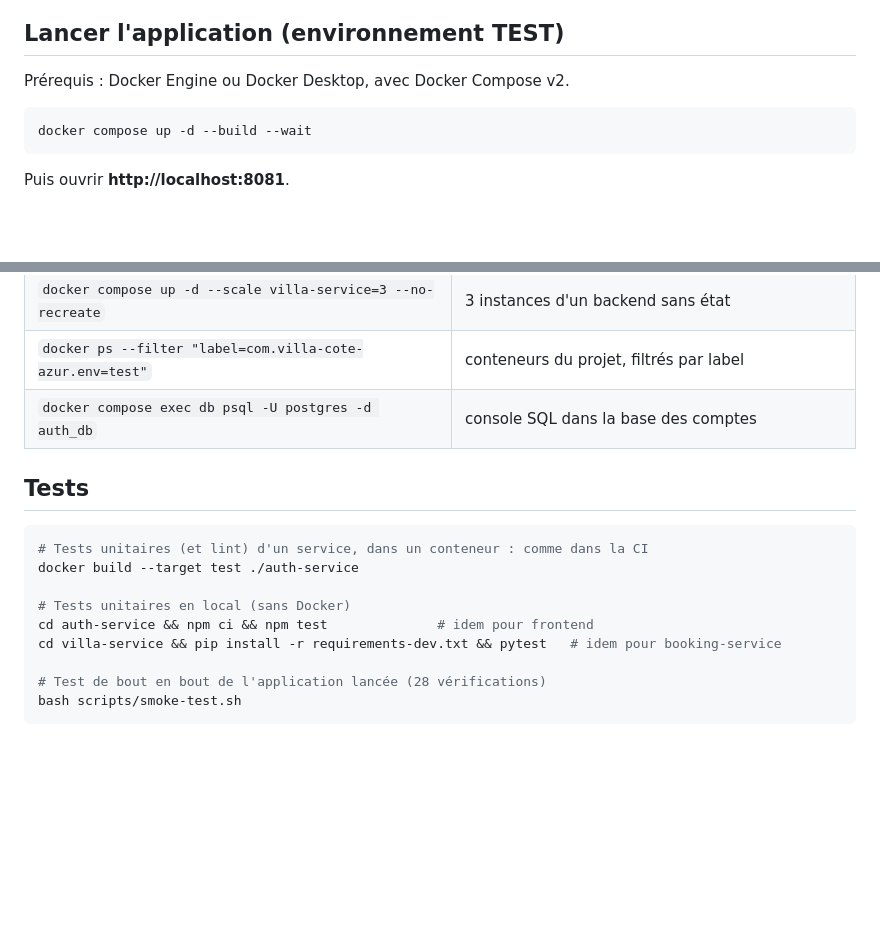
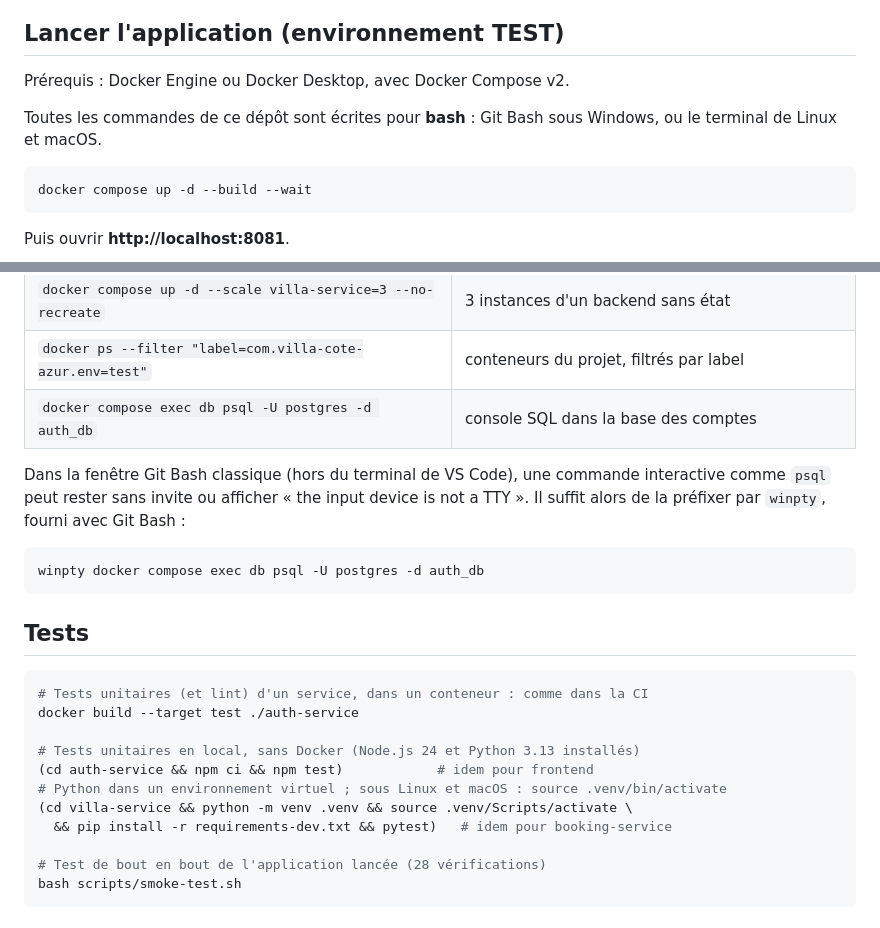
Before and after one commit to Tristan-stack/villa-cote-azur, a Markdown page: README.md, 2 parts joined by grey strips. Rendered like a GitHub page; blank space fills up the shorter version.

Commit message:
docs: commandes de la démo et du README prêtes à copier dans Git Bash

````diff
--- a/README.md
+++ b/README.md
@@ -42,6 +42,9 @@ Pages compressées en gzip : environ 120 Ko pour l'accueil, polices comprises.
 ## Lancer l'application (environnement TEST)
 
 Prérequis : Docker Engine ou Docker Desktop, avec Docker Compose v2.
+
+Toutes les commandes de ce dépôt sont écrites pour **bash** : Git Bash sous Windows, ou le
+terminal de Linux et macOS.
 
 ```bash
 docker compose up -d --build --wait
@@ -89,15 +92,25 @@ docker compose --env-file env/uat.env up -d --no-build --wait
 | `docker ps --filter "label=com.villa-cote-azur.env=test"` | conteneurs du projet, filtrés par label |
 | `docker compose exec db psql -U postgres -d auth_db` | console SQL dans la base des comptes |
 
+Dans la fenêtre Git Bash classique (hors du terminal de VS Code), une commande interactive comme
+`psql` peut rester sans invite ou afficher « the input device is not a TTY ». Il suffit alors de la
+préfixer par `winpty`, fourni avec Git Bash :
+
+```bash
+winpty docker compose exec db psql -U postgres -d auth_db
+```
+
 ## Tests
 
 ```bash
 # Tests unitaires (et lint) d'un service, dans un conteneur : comme dans la CI
 docker build --target test ./auth-service
 
-# Tests unitaires en local (sans Docker)
-cd auth-service && npm ci && npm test              # idem pour frontend
-cd villa-service && pip install -r requirements-dev.txt && pytest   # idem pour booking-service
+# Tests unitaires en local, sans Docker (Node.js 24 et Python 3.13 installés)
+(cd auth-service && npm ci && npm test)            # idem pour frontend
+# Python dans un environnement virtuel ; sous Linux et macOS : source .venv/bin/activate
+(cd villa-service && python -m venv .venv && source .venv/Scripts/activate \
+  && pip install -r requirements-dev.txt && pytest)   # idem pour booking-service
 
 # Test de bout en bout de l'application lancée (28 vérifications)
 bash scripts/smoke-test.sh
````
